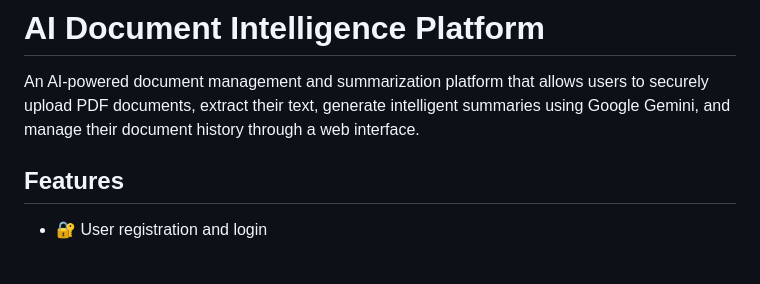
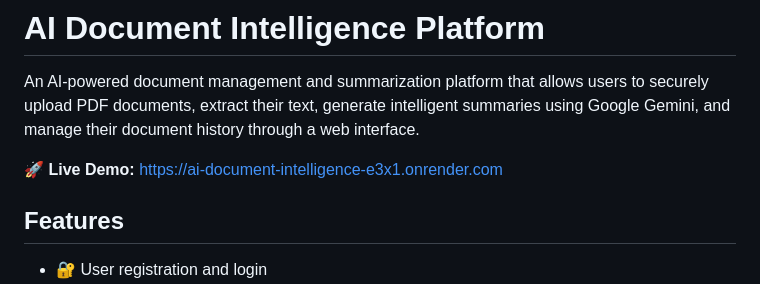
Before and after one commit to ppuram-maker/AI-DOCUMENT-INTELLIGENCE, a Markdown page: README.md, the part around the change. Drawn GitHub-style; blank space fills up the shorter version.

```diff
--- a/README.md
+++ b/README.md
@@ -1,6 +1,8 @@
 # AI Document Intelligence Platform
 
 An AI-powered document management and summarization platform that allows users to securely upload PDF documents, extract their text, generate intelligent summaries using Google Gemini, and manage their document history through a web interface.
+
+🚀 **Live Demo:** https://ai-document-intelligence-e3x1.onrender.com
 
 ## Features
 
```
